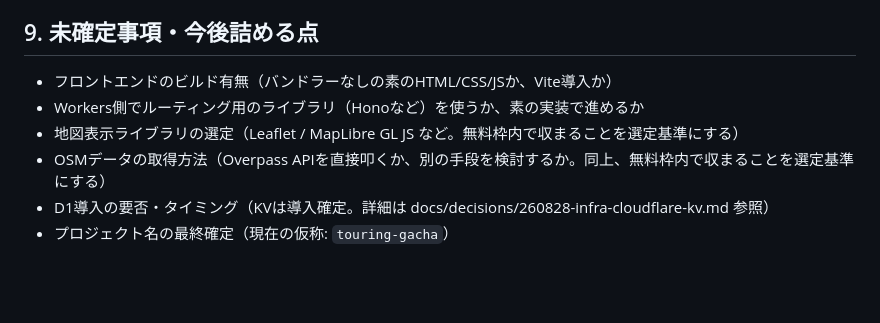
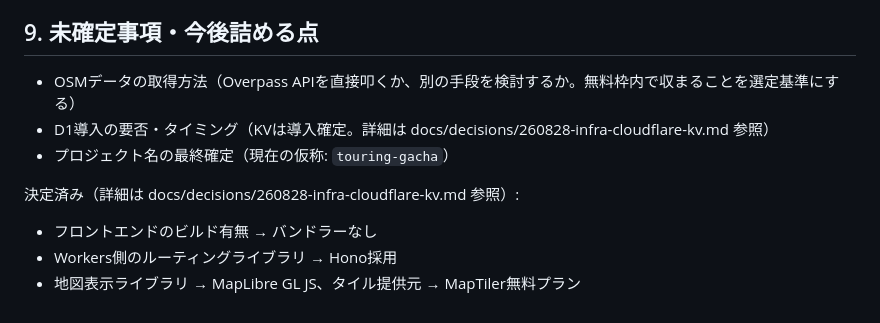
Before and after one commit to redgemgithub/touring-gacha, a Markdown page: docs/requirements.md, the part around the change. Drawn GitHub-style; blank space fills up the shorter version.

```diff
--- a/docs/requirements.md
+++ b/docs/requirements.md
@@ -93,9 +93,11 @@
 
 ## 9. 未確定事項・今後詰める点
 
-- フロントエンドのビルド有無（バンドラーなしの素のHTML/CSS/JSか、Vite導入か）
-- Workers側でルーティング用のライブラリ（Honoなど）を使うか、素の実装で進めるか
-- 地図表示ライブラリの選定（Leaflet / MapLibre GL JS など。無料枠内で収まることを選定基準にする）
-- OSMデータの取得方法（Overpass APIを直接叩くか、別の手段を検討するか。同上、無料枠内で収まることを選定基準にする）
+- OSMデータの取得方法（Overpass APIを直接叩くか、別の手段を検討するか。無料枠内で収まることを選定基準にする）
 - D1導入の要否・タイミング（KVは導入確定。詳細は docs/decisions/260828-infra-cloudflare-kv.md 参照）
 - プロジェクト名の最終確定（現在の仮称: `touring-gacha`）
+
+決定済み（詳細は docs/decisions/260828-infra-cloudflare-kv.md 参照）:
+- フロントエンドのビルド有無 → バンドラーなし
+- Workers側のルーティングライブラリ → Hono採用
+- 地図表示ライブラリ → MapLibre GL JS、タイル提供元 → MapTiler無料プラン
```
Also changed, not shown: CLAUDE.md (+3 -5 lines), docs/decisions/260828-infra-cloudflare-kv.md (+27 -4 lines).
